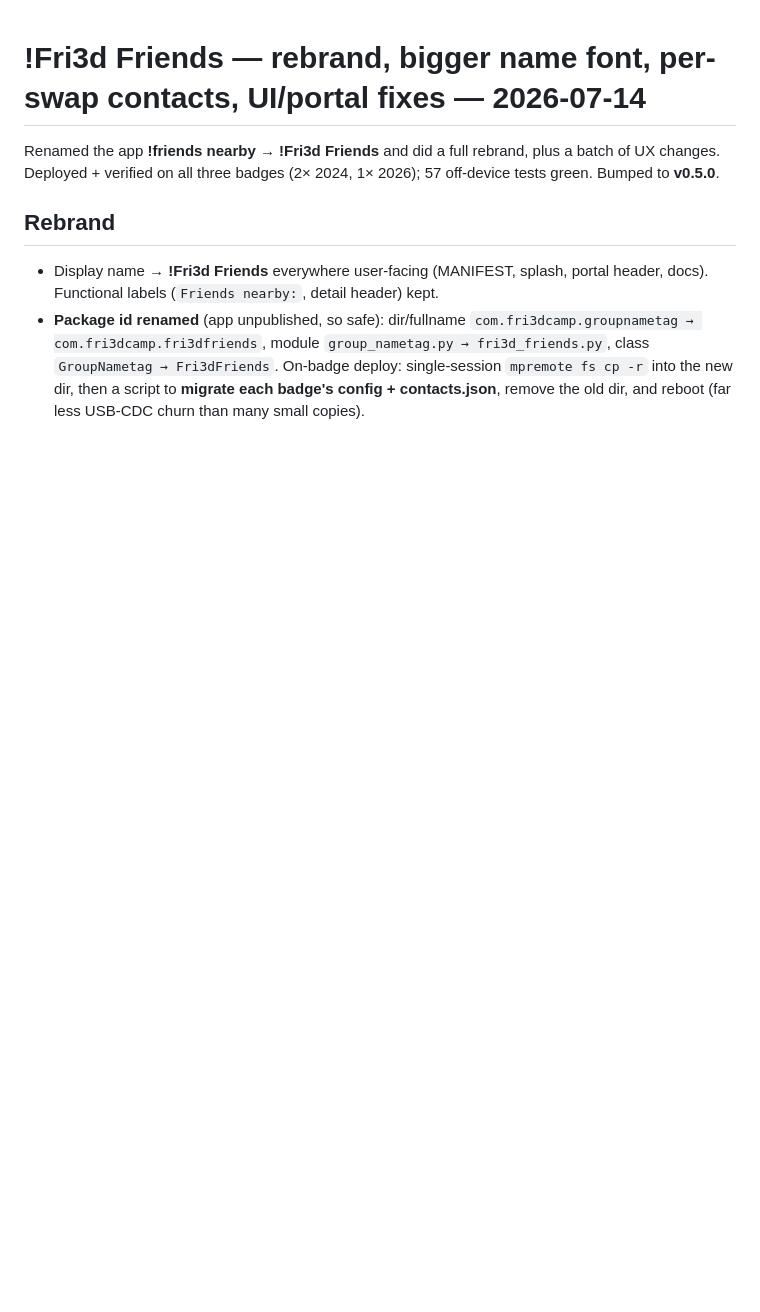
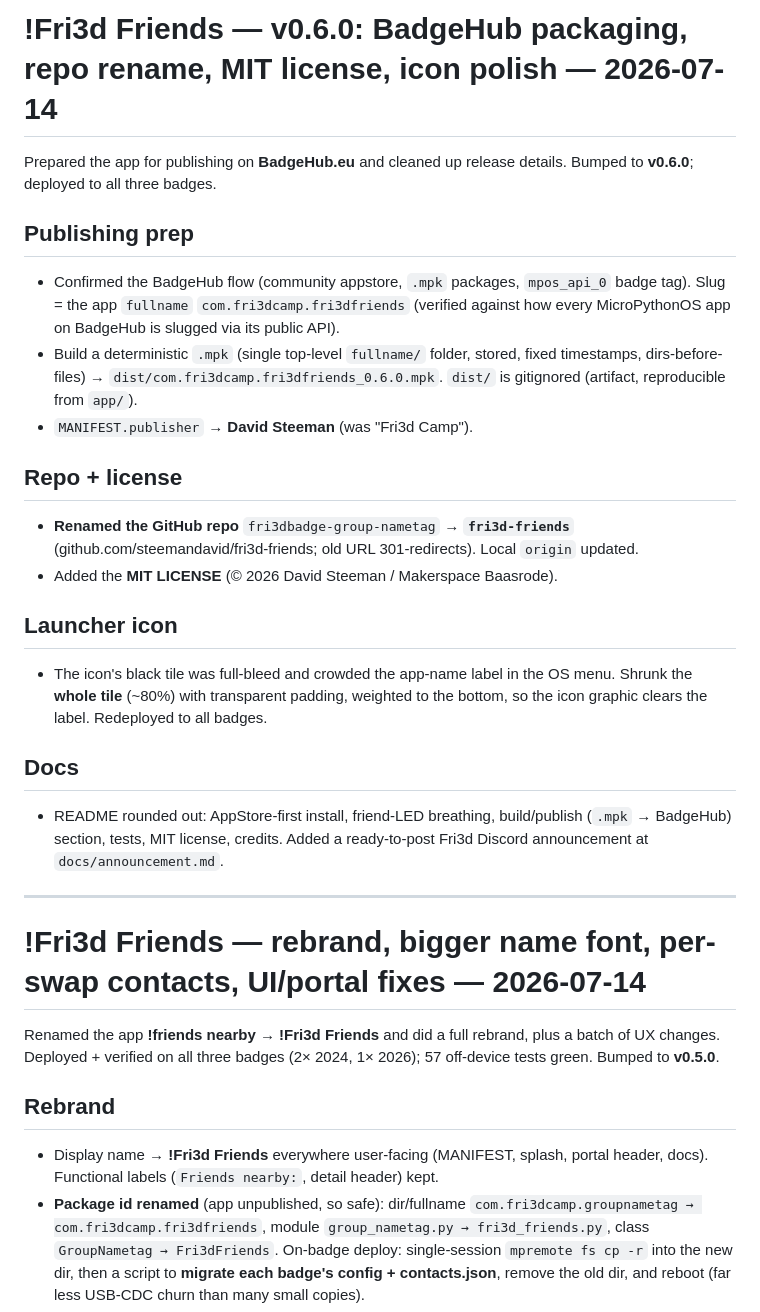
Before and after one commit to steemandavid/fri3dbadge-group-nametag, a Markdown page: changelog.md, the part around the change. GitHub-like rendering; blank space fills up the shorter version.

```diff
--- a/changelog.md
+++ b/changelog.md
@@ -1,3 +1,35 @@
+# !Fri3d Friends — v0.6.0: BadgeHub packaging, repo rename, MIT license, icon polish — 2026-07-14
+
+Prepared the app for publishing on **BadgeHub.eu** and cleaned up release details.
+Bumped to **v0.6.0**; deployed to all three badges.
+
+## Publishing prep
+- Confirmed the BadgeHub flow (community appstore, `.mpk` packages, `mpos_api_0`
+  badge tag). Slug = the app `fullname` `com.fri3dcamp.fri3dfriends` (verified
+  against how every MicroPythonOS app on BadgeHub is slugged via its public API).
+- Build a deterministic `.mpk` (single top-level `fullname/` folder, stored,
+  fixed timestamps, dirs-before-files) → `dist/com.fri3dcamp.fri3dfriends_0.6.0.mpk`.
+  `dist/` is gitignored (artifact, reproducible from `app/`).
+- `MANIFEST.publisher` → **David Steeman** (was "Fri3d Camp").
+
+## Repo + license
+- **Renamed the GitHub repo** `fri3dbadge-group-nametag` → **`fri3d-friends`**
+  (github.com/steemandavid/fri3d-friends; old URL 301-redirects). Local `origin`
+  updated.
+- Added the **MIT LICENSE** (© 2026 David Steeman / Makerspace Baasrode).
+
+## Launcher icon
+- The icon's black tile was full-bleed and crowded the app-name label in the OS
+  menu. Shrunk the **whole tile** (~80%) with transparent padding, weighted to the
+  bottom, so the icon graphic clears the label. Redeployed to all badges.
+
+## Docs
+- README rounded out: AppStore-first install, friend-LED breathing, build/publish
+  (`.mpk` → BadgeHub) section, tests, MIT license, credits. Added a ready-to-post
+  Fri3d Discord announcement at `docs/announcement.md`.
+
+---
+
 # !Fri3d Friends — rebrand, bigger name font, per-swap contacts, UI/portal fixes — 2026-07-14
 
 Renamed the app **!friends nearby → !Fri3d Friends** and did a full rebrand, plus
```
Also changed, not shown: README.md (+62 -8 lines), docs/announcement.md (added, +21 -0 lines).
